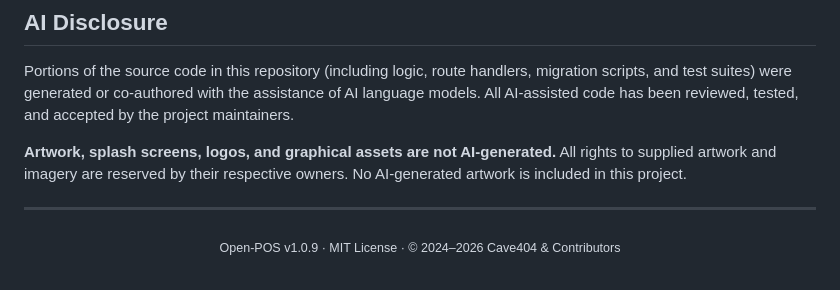
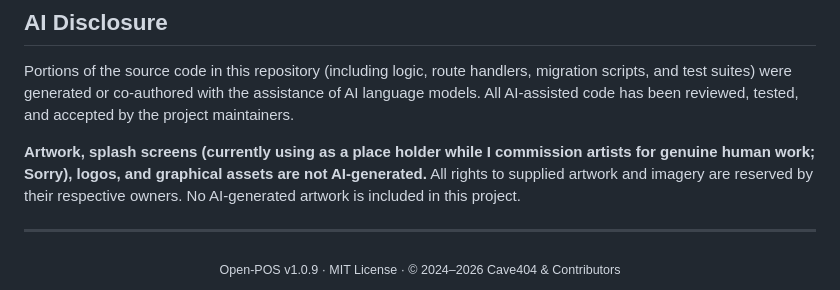
Before and after one commit to Cave404/Open-POS, a Markdown page: README.md, the part around the change. Drawn GitHub-style.

Commit message:
docs: clarify splash screen placeholder status in README

```diff
--- a/README.md
+++ b/README.md
@@ -140,7 +140,7 @@ Upstream dependencies, package licensing audits, and project contributors can be
 
 Portions of the source code in this repository (including logic, route handlers, migration scripts, and test suites) were generated or co-authored with the assistance of AI language models. All AI-assisted code has been reviewed, tested, and accepted by the project maintainers.
 
-**Artwork, splash screens, logos, and graphical assets are not AI-generated.** All rights to supplied artwork and imagery are reserved by their respective owners. No AI-generated artwork is included in this project.
+**Artwork, splash screens (currently using as a place holder while I commission artists for genuine human work; Sorry), logos, and graphical assets are not AI-generated.** All rights to supplied artwork and imagery are reserved by their respective owners. No AI-generated artwork is included in this project.
 
 ---
 
```
